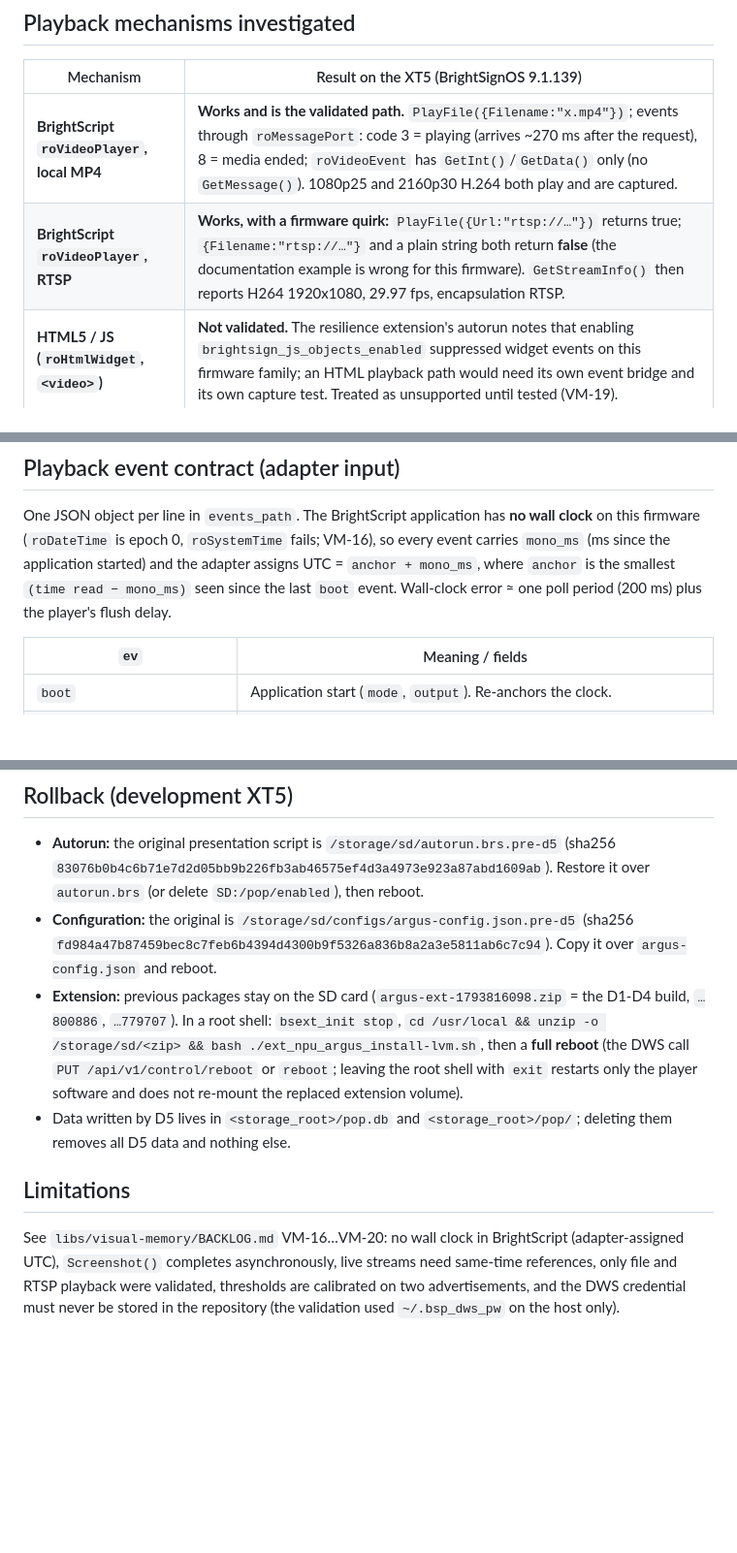
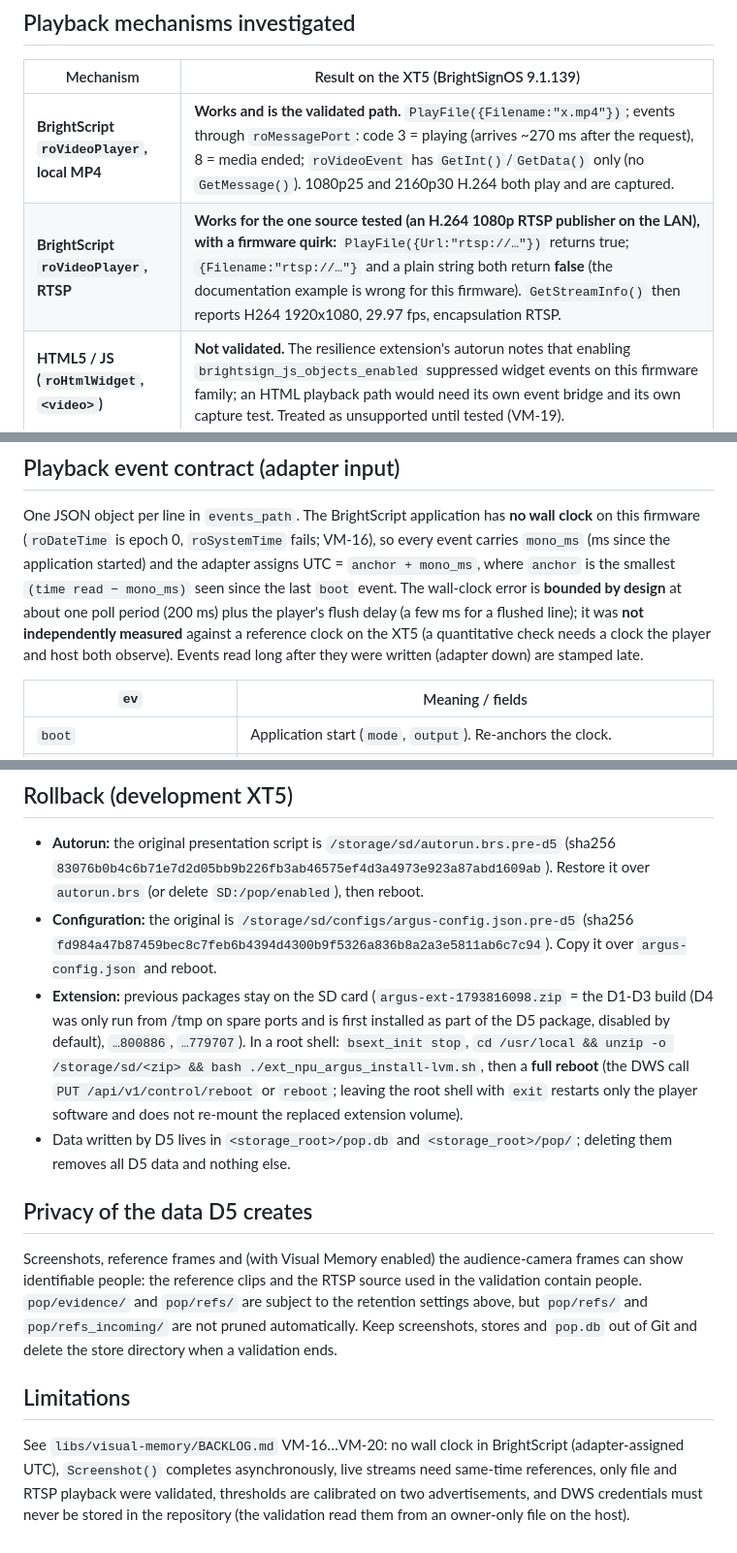
Before and after one commit to brightsign/argus-audience-measurement-extension, a Markdown page: docs/VISUAL_MEMORY_PROOF_OF_PLAY.md, 3 parts joined by grey strips. Shown at 97% size. Rendered like a GitHub page; blank space fills up the shorter version.

Commit message:
docs: align D5 Proof of Play doc with the measured XT5 findings
State that the wall-clock accuracy is a design bound (not independently measured), spell out the evidence
base of the verification thresholds (nine frames, two advertisements), note the 1 Hz NPU sampling limit, that
RTSP was validated with a single source, that D4 was first installed with the D5 package, add a privacy section
about identifiable frames, and drop the credential file name from the doc.

```diff
--- a/docs/VISUAL_MEMORY_PROOF_OF_PLAY.md
+++ b/docs/VISUAL_MEMORY_PROOF_OF_PLAY.md
@@ -29,7 +29,7 @@ dashboard-server ──proxy /api/pop/*──► vm_api_server
 | Mechanism | Result on the XT5 (BrightSignOS 9.1.139) |
 |---|---|
 | **BrightScript `roVideoPlayer`, local MP4** | **Works and is the validated path.** `PlayFile({Filename:"x.mp4"})`; events through `roMessagePort`: code 3 = playing (arrives ~270 ms after the request), 8 = media ended; `roVideoEvent` has `GetInt()`/`GetData()` only (no `GetMessage()`). 1080p25 and 2160p30 H.264 both play and are captured. |
-| **BrightScript `roVideoPlayer`, RTSP** | **Works, with a firmware quirk:** `PlayFile({Url:"rtsp://…"})` returns true; `{Filename:"rtsp://…"}` and a plain string both return **false** (the documentation example is wrong for this firmware). `GetStreamInfo()` then reports H264 1920x1080, 29.97 fps, encapsulation RTSP. |
+| **BrightScript `roVideoPlayer`, RTSP** | **Works for the one source tested (an H.264 1080p RTSP publisher on the LAN), with a firmware quirk:** `PlayFile({Url:"rtsp://…"})` returns true; `{Filename:"rtsp://…"}` and a plain string both return **false** (the documentation example is wrong for this firmware). `GetStreamInfo()` then reports H264 1920x1080, 29.97 fps, encapsulation RTSP. |
 | **HTML5 / JS (`roHtmlWidget`, `<video>`)** | **Not validated.** The resilience extension's autorun notes that enabling `brightsign_js_objects_enabled` suppressed widget events on this firmware family; an HTML playback path would need its own event bridge and its own capture test. Treated as unsupported until tested (VM-19). |
 | **Screenshot of the output** | See below. |
 
@@ -49,7 +49,7 @@ dashboard-server ──proxy /api/pop/*──► vm_api_server
 ## Playback event contract (adapter input)
 One JSON object per line in `events_path`. The BrightScript application has **no wall clock** on this firmware (`roDateTime` is epoch 0, `roSystemTime` fails; VM-16), so every event
 carries `mono_ms` (ms since the application started) and the adapter assigns UTC = `anchor + mono_ms`, where `anchor` is the smallest `(time read − mono_ms)` seen since the last
-`boot` event. Wall-clock error ≈ one poll period (200 ms) plus the player's flush delay.
+`boot` event. The wall-clock error is **bounded by design** at about one poll period (200 ms) plus the player's flush delay (a few ms for a flushed line); it was **not independently measured** against a reference clock on the XT5 (a quantitative check needs a clock the player and host both observe). Events read long after they were written (adapter down) are stamped late.
 
 | `ev` | Meaning / fields |
 |---|---|
@@ -149,10 +149,14 @@ Argus kept 29 FPS. Embedding a reference frame takes ~120 ms (122 frames in 14.5
 ## Rollback (development XT5)
 * **Autorun:** the original presentation script is `/storage/sd/autorun.brs.pre-d5` (sha256 `83076b0b4c6b71e7d2d05bb9b226fb3ab46575ef4d3a4973e923a87abd1609ab`). Restore it over `autorun.brs` (or delete `SD:/pop/enabled`), then reboot.
 * **Configuration:** the original is `/storage/sd/configs/argus-config.json.pre-d5` (sha256 `fd984a47b87459bec8c7feb6b4394d4300b9f5326a836b8a2a3e5811ab6c7c94`). Copy it over `argus-config.json` and reboot.
-* **Extension:** previous packages stay on the SD card (`argus-ext-1793816098.zip` = the D1-D4 build, `…800886`, `…779707`). In a root shell: `bsext_init stop`, `cd /usr/local && unzip -o /storage/sd/<zip> && bash ./ext_npu_argus_install-lvm.sh`, then a **full reboot**
+* **Extension:** previous packages stay on the SD card (`argus-ext-1793816098.zip` = the D1-D3 build (D4 was only run from /tmp on spare ports and is first installed as part of the D5 package, disabled by default), `…800886`, `…779707`). In a root shell: `bsext_init stop`, `cd /usr/local && unzip -o /storage/sd/<zip> && bash ./ext_npu_argus_install-lvm.sh`, then a **full reboot**
   (the DWS call `PUT /api/v1/control/reboot` or `reboot`; leaving the root shell with `exit` restarts only the player software and does not re-mount the replaced extension volume).
 * Data written by D5 lives in `<storage_root>/pop.db` and `<storage_root>/pop/`; deleting them removes all D5 data and nothing else.
 
+## Privacy of the data D5 creates
+Screenshots, reference frames and (with Visual Memory enabled) the audience-camera frames can show identifiable people: the reference clips and the RTSP source used in the validation contain people. `pop/evidence/` and `pop/refs/` are
+subject to the retention settings above, but `pop/refs/` and `pop/refs_incoming/` are not pruned automatically. Keep screenshots, stores and `pop.db` out of Git and delete the store directory when a validation ends.
+
 ## Limitations
 See `libs/visual-memory/BACKLOG.md` VM-16…VM-20: no wall clock in BrightScript (adapter-assigned UTC), `Screenshot()` completes asynchronously, live streams need same-time references, only file and RTSP playback were validated,
-thresholds are calibrated on two advertisements, and the DWS credential must never be stored in the repository (the validation used `~/.bsp_dws_pw` on the host only).
+thresholds are calibrated on two advertisements, and DWS credentials must never be stored in the repository (the validation read them from an owner-only file on the host).
```
Also changed, not shown: other parts of docs/VISUAL_MEMORY_PROOF_OF_PLAY.md (+2 -2 lines).
